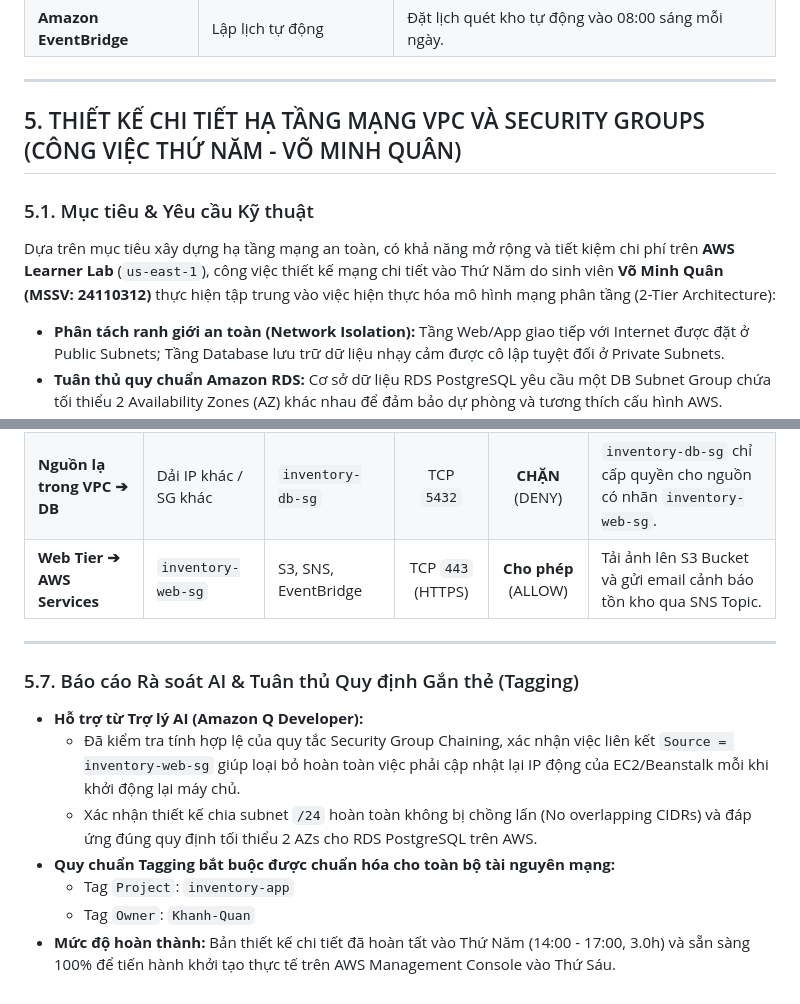
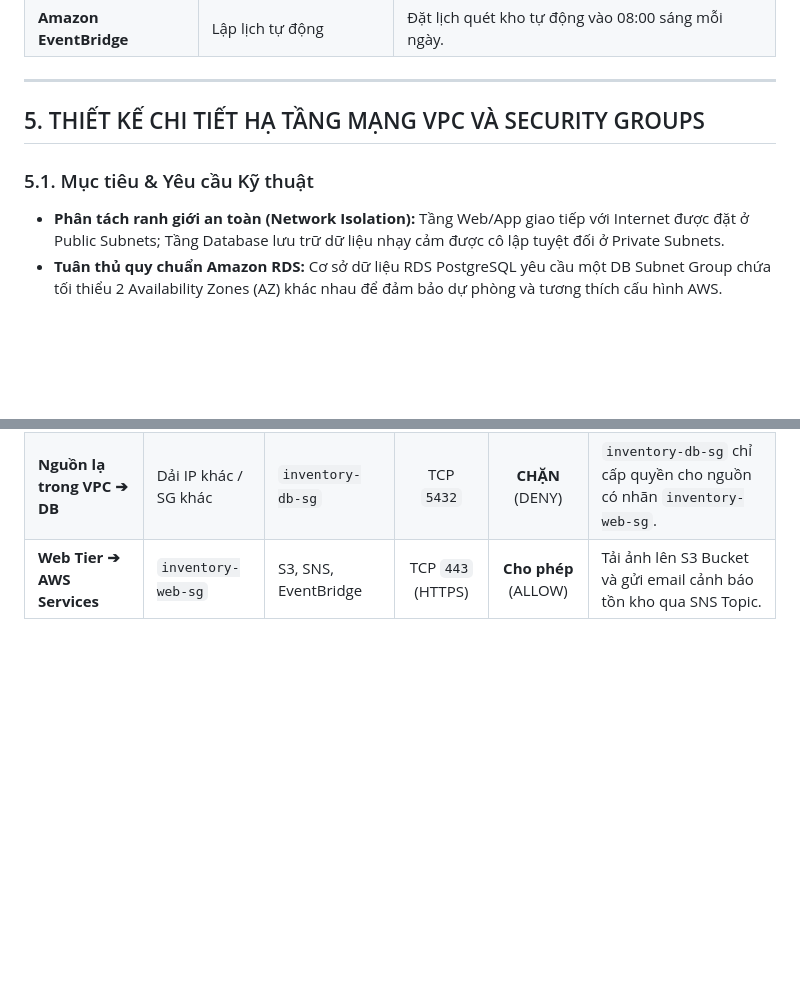
Before and after one commit to qilskcter/inventory-app, a Markdown page: documents/week1.md, 2 parts joined by grey strips. Drawn GitHub-style; blank space fills up the shorter version.

```diff
--- a/documents/week1.md
+++ b/documents/week1.md
@@ -164,10 +164,10 @@ flowchart TD
 
 ---
 
-## 5. THIẾT KẾ CHI TIẾT HẠ TẦNG MẠNG VPC VÀ SECURITY GROUPS (CÔNG VIỆC THỨ NĂM - VÕ MINH QUÂN)
+## 5. THIẾT KẾ CHI TIẾT HẠ TẦNG MẠNG VPC VÀ SECURITY GROUPS
 
 ### 5.1. Mục tiêu & Yêu cầu Kỹ thuật
-Dựa trên mục tiêu xây dựng hạ tầng mạng an toàn, có khả năng mở rộng và tiết kiệm chi phí trên **AWS Learner Lab** (`us-east-1`), công việc thiết kế mạng chi tiết vào Thứ Năm do sinh viên **Võ Minh Quân (MSSV: 24110312)** thực hiện tập trung vào việc hiện thực hóa mô hình mạng phân tầng (2-Tier Architecture):
+
 - **Phân tách ranh giới an toàn (Network Isolation):** Tầng Web/App giao tiếp với Internet được đặt ở Public Subnets; Tầng Database lưu trữ dữ liệu nhạy cảm được cô lập tuyệt đối ở Private Subnets.
 - **Tuân thủ quy chuẩn Amazon RDS:** Cơ sở dữ liệu RDS PostgreSQL yêu cầu một DB Subnet Group chứa tối thiểu 2 Availability Zones (AZ) khác nhau để đảm bảo dự phòng và tương thích cấu hình AWS.
 - **Nguyên tắc đặc quyền tối thiểu (Least Privilege):** Thiết kế Security Group kiểm soát chặt chẽ từng cổng giao tiếp (port), hạn chế tối đa rủi ro quét cổng hoặc tấn công trái phép.
@@ -314,15 +314,3 @@ flowchart TB
 | **Web ➔ Database** | `inventory-web-sg` | `inventory-db-sg` | TCP `5432` | **Cho phép** (ALLOW) | Web App đọc/ghi danh mục sản phẩm và lịch sử giao dịch kho. |
 | **Nguồn lạ trong VPC ➔ DB** | Dải IP khác / SG khác | `inventory-db-sg` | TCP `5432` | **CHẶN** (DENY) | `inventory-db-sg` chỉ cấp quyền cho nguồn có nhãn `inventory-web-sg`. |
 | **Web Tier ➔ AWS Services** | `inventory-web-sg` | S3, SNS, EventBridge | TCP `443` (HTTPS) | **Cho phép** (ALLOW) | Tải ảnh lên S3 Bucket và gửi email cảnh báo tồn kho qua SNS Topic. |
-
----
-
-### 5.7. Báo cáo Rà soát AI & Tuân thủ Quy định Gắn thẻ (Tagging)
-
-* **Hỗ trợ từ Trợ lý AI (Amazon Q Developer):**
-  * Đã kiểm tra tính hợp lệ của quy tắc Security Group Chaining, xác nhận việc liên kết `Source = inventory-web-sg` giúp loại bỏ hoàn toàn việc phải cập nhật lại IP động của EC2/Beanstalk mỗi khi khởi động lại máy chủ.
-  * Xác nhận thiết kế chia subnet `/24` hoàn toàn không bị chồng lấn (No overlapping CIDRs) và đáp ứng đúng quy định tối thiểu 2 AZs cho RDS PostgreSQL trên AWS.
-* **Quy chuẩn Tagging bắt buộc được chuẩn hóa cho toàn bộ tài nguyên mạng:**
-  * Tag `Project`: `inventory-app`
-  * Tag `Owner`: `Khanh-Quan`
-* **Mức độ hoàn thành:** Bản thiết kế chi tiết đã hoàn tất vào Thứ Năm (14:00 - 17:00, 3.0h) và sẵn sàng 100% để tiến hành khởi tạo thực tế trên AWS Management Console vào Thứ Sáu.
```
